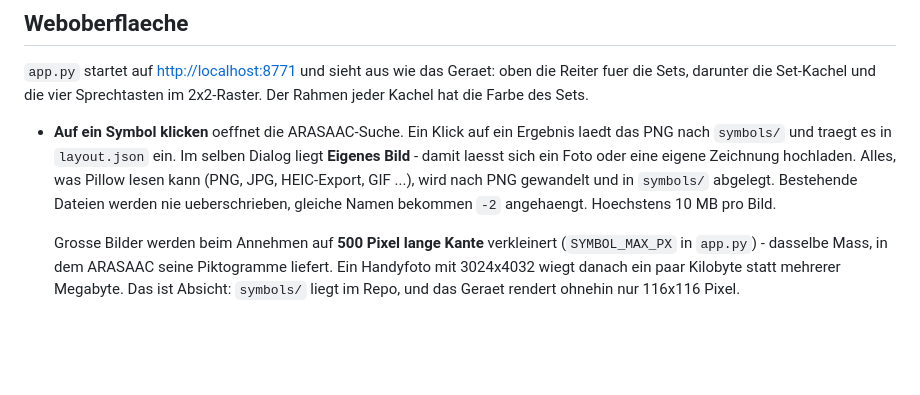
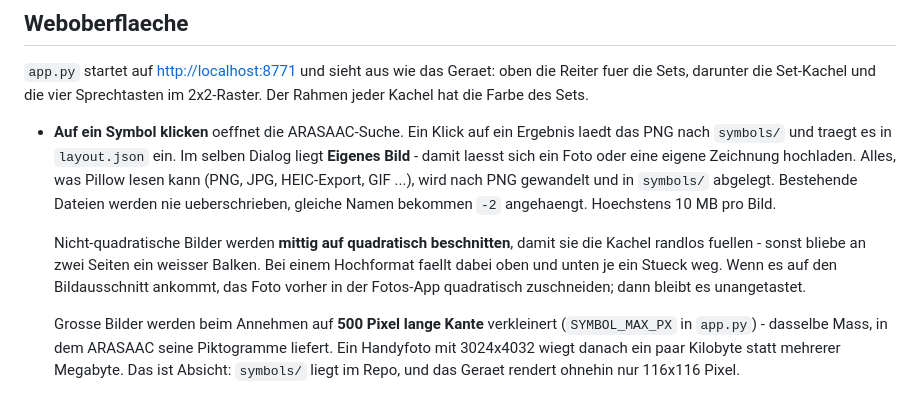
Before and after one commit to Lautstark/vorlaut-editor, a Markdown page: README.md, the part around the change. GitHub-like rendering; blank space fills up the shorter version.

Commit message:
Hochgeladene Bilder quadratisch zuschneiden
Die Kachel ist quadratisch. Ohne Zuschnitt blieb bei Hoch- und
Querformat an zwei Seiten ein weisser Balken, und das Bild war
kleiner als noetig. Mittig beschneiden, dann verkleinern - in der
Reihenfolge kostet es weniger Schaerfe.

Piktogramme von ARASAAC sind bereits quadratisch, fuer sie aendert
sich nichts.

Co-Authored-By: Claude Opus 5 <noreply@anthropic.com>

```diff
--- a/README.md
+++ b/README.md
@@ -39,6 +39,12 @@ Sprechtasten im 2x2-Raster. Der Rahmen jeder Kachel hat die Farbe des Sets.
   HEIC-Export, GIF ...), wird nach PNG gewandelt und in `symbols/` abgelegt.
   Bestehende Dateien werden nie ueberschrieben, gleiche Namen bekommen `-2`
   angehaengt. Hoechstens 10 MB pro Bild.
+
+  Nicht-quadratische Bilder werden **mittig auf quadratisch beschnitten**, damit
+  sie die Kachel randlos fuellen - sonst bliebe an zwei Seiten ein weisser
+  Balken. Bei einem Hochformat faellt dabei oben und unten je ein Stueck weg.
+  Wenn es auf den Bildausschnitt ankommt, das Foto vorher in der Fotos-App
+  quadratisch zuschneiden; dann bleibt es unangetastet.
 
   Grosse Bilder werden beim Annehmen auf **500 Pixel lange Kante** verkleinert
   (`SYMBOL_MAX_PX` in `app.py`) - dasselbe Mass, in dem ARASAAC seine
```
